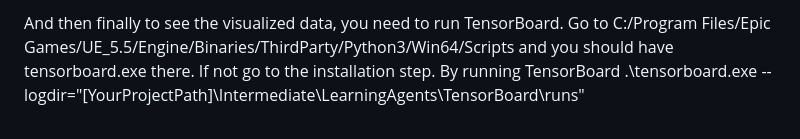
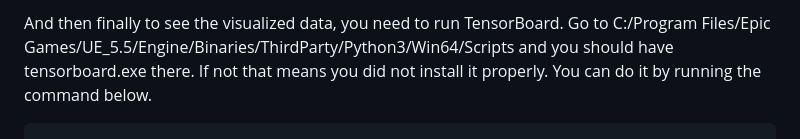
Before and after one commit to zehreken/simple-blog-generator, a Markdown page: posts/2026-02-08-reinforcement-learning-with-unreal-learning-agents.md, the part around one of its changes. Rendered like a GitHub page.

```diff
--- a/posts/2026-02-08-reinforcement-learning-with-unreal-learning-agents.md
+++ b/posts/2026-02-08-reinforcement-learning-with-unreal-learning-agents.md
@@ -37,4 +41,4 @@ LogLearning: Display: Subprocess:         "UseTensorBoard": true,
 
-And then finally to see the visualized data, you need to run TensorBoard. Go to C:/Program Files/Epic Games/UE_5.5/Engine/Binaries/ThirdParty/Python3/Win64/Scripts and you should have tensorboard.exe there. If not go to the installation step.
-By running TensorBoard
+And then finally to see the visualized data, you need to run TensorBoard. Go to C:/Program Files/Epic Games/UE_5.5/Engine/Binaries/ThirdParty/Python3/Win64/Scripts and you should have tensorboard.exe there. If not that means you did not install it properly. You can do it by running the command below.
+<pre class="prettyprint linenums">
 .\\tensorboard.exe --logdir="[YourProjectPath]\\Intermediate\\LearningAgents\\TensorBoard\\runs"
```
Also changed, not shown: other parts of posts/2026-02-08-reinforcement-learning-with-unreal-learning-agents.md (+34 -26 lines).
